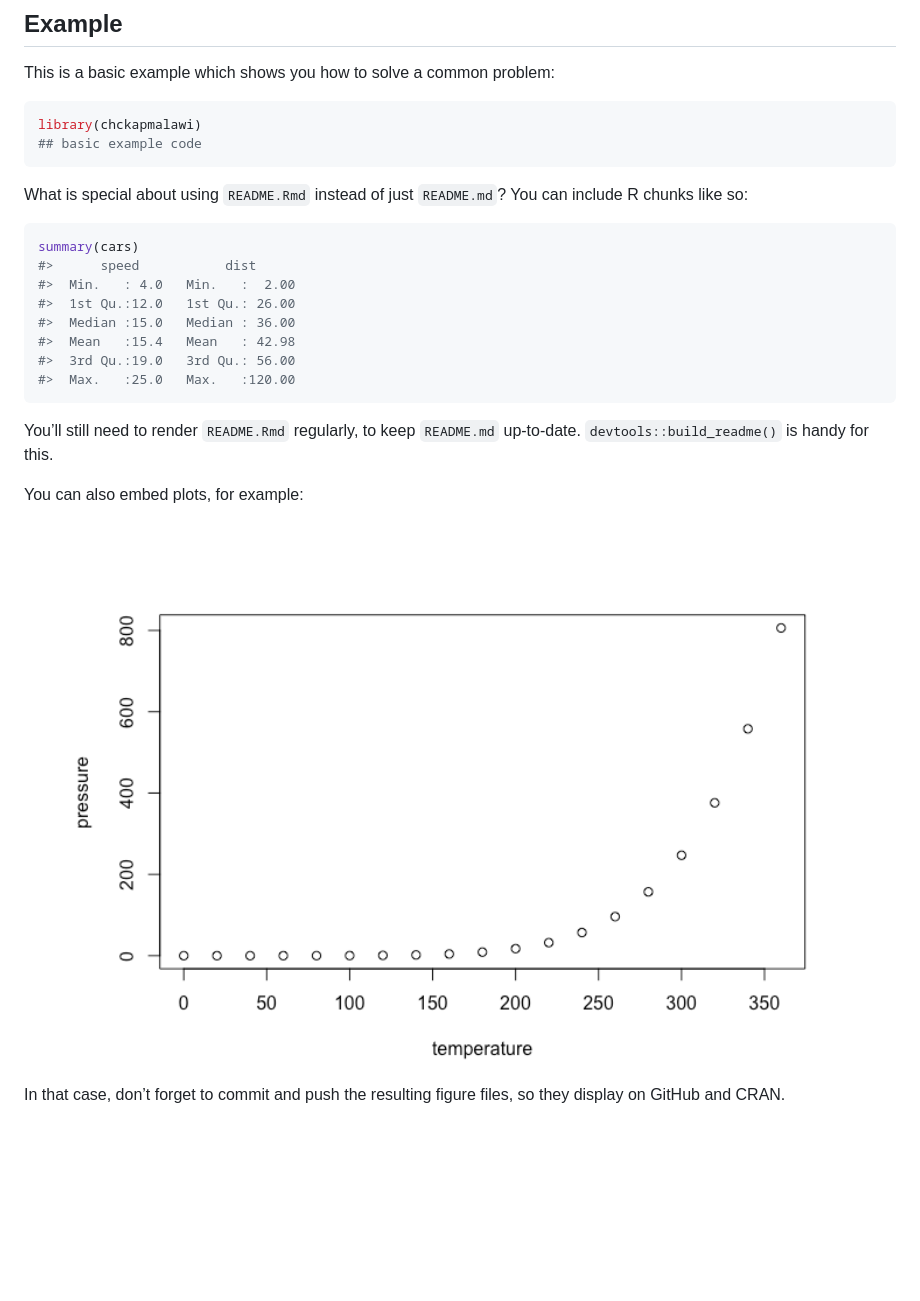
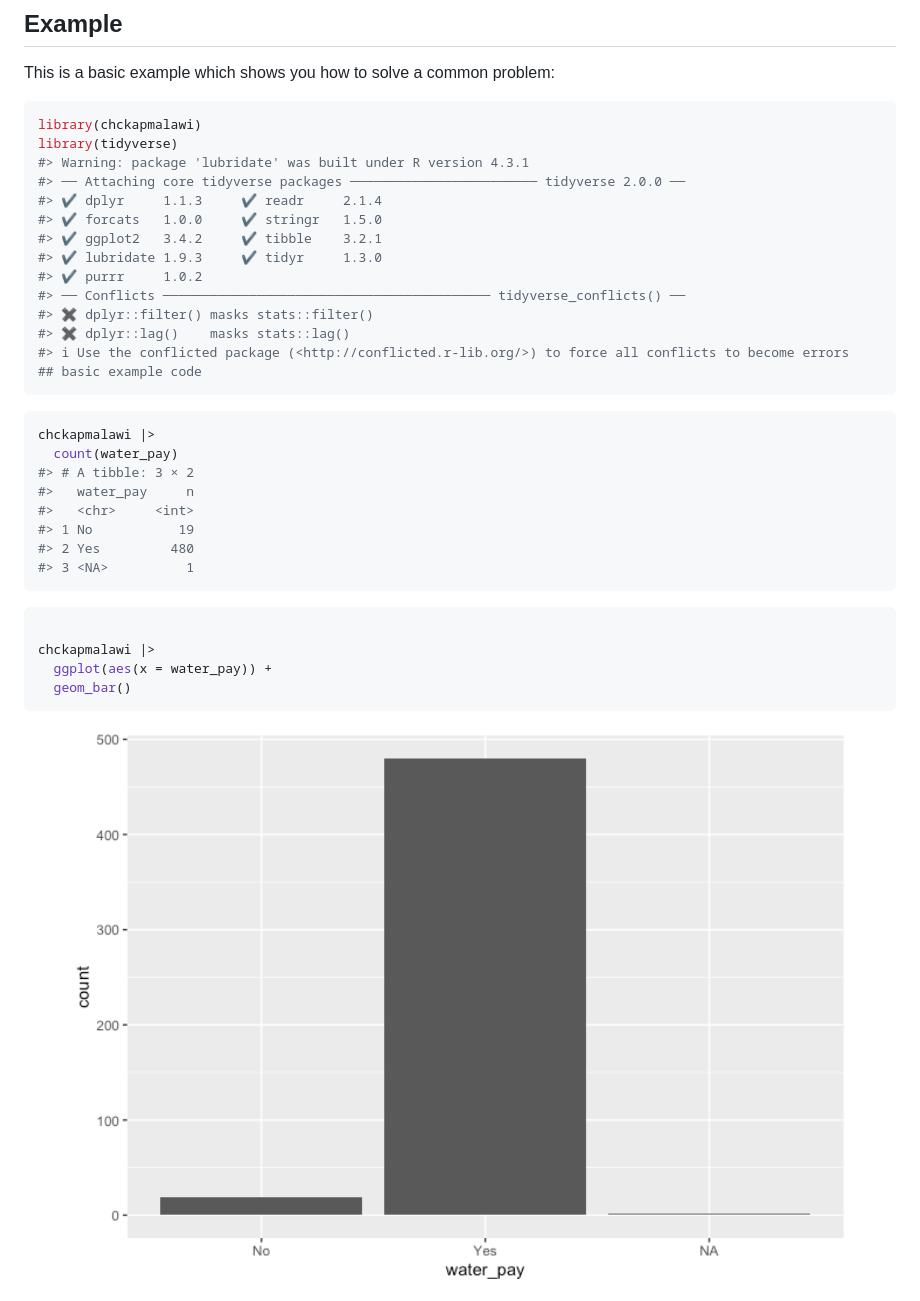
Before and after one commit to openwashdata/chckapmalawi, a Markdown page: README.md, the part around the change. Drawn GitHub-style; pictures changed too: man/figures/README-unnamed-chunk-3-1.png (added); blank space fills up the shorter version.

Commit message:
Update package

````diff
--- a/README.md
+++ b/README.md
@@ -24,29 +24,37 @@ This is a basic example which shows you how to solve a common problem:
 
 ``` r
 library(chckapmalawi)
+library(tidyverse)
+#> Warning: package 'lubridate' was built under R version 4.3.1
+#> ── Attaching core tidyverse packages ──────────────────────── tidyverse 2.0.0 ──
+#> ✔ dplyr     1.1.3     ✔ readr     2.1.4
+#> ✔ forcats   1.0.0     ✔ stringr   1.5.0
+#> ✔ ggplot2   3.4.2     ✔ tibble    3.2.1
+#> ✔ lubridate 1.9.3     ✔ tidyr     1.3.0
+#> ✔ purrr     1.0.2
+#> ── Conflicts ────────────────────────────────────────── tidyverse_conflicts() ──
+#> ✖ dplyr::filter() masks stats::filter()
+#> ✖ dplyr::lag()    masks stats::lag()
+#> ℹ Use the conflicted package (<http://conflicted.r-lib.org/>) to force all conflicts to become errors
 ## basic example code
 ```
 
-What is special about using `README.Rmd` instead of just `README.md`?
-You can include R chunks like so:
+``` r
+chckapmalawi |>
+  count(water_pay)
+#> # A tibble: 3 × 2
+#>   water_pay     n
+#>   <chr>     <int>
+#> 1 No           19
+#> 2 Yes         480
+#> 3 <NA>          1
+```
 
 ``` r
-summary(cars)
-#>      speed           dist
-#>  Min.   : 4.0   Min.   :  2.00
-#>  1st Qu.:12.0   1st Qu.: 26.00
-#>  Median :15.0   Median : 36.00
-#>  Mean   :15.4   Mean   : 42.98
-#>  3rd Qu.:19.0   3rd Qu.: 56.00
-#>  Max.   :25.0   Max.   :120.00
+
+chckapmalawi |>
+  ggplot(aes(x = water_pay)) +
+  geom_bar()
 ```
 
-You’ll still need to render `README.Rmd` regularly, to keep `README.md`
-up-to-date. `devtools::build_readme()` is handy for this.
-
-You can also embed plots, for example:
-
-<img src="man/figures/README-pressure-1.png" width="100%" />
-
-In that case, don’t forget to commit and push the resulting figure
-files, so they display on GitHub and CRAN.
+<img src="man/figures/README-unnamed-chunk-3-1.png" width="100%" />
````
Also changed, not shown: docs/reference/figures/README-unnamed-chunk-3-1.png (added), 6 other files.
